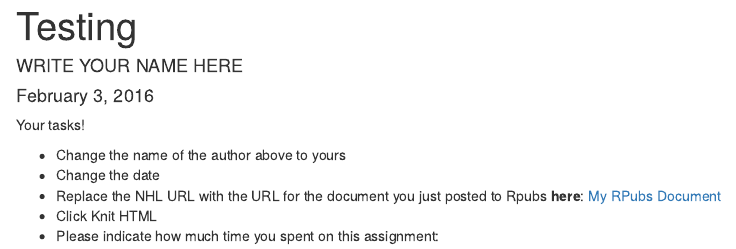
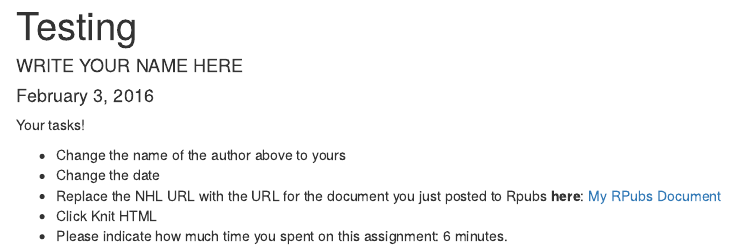
Before and after one commit to Middlebury-Data-Science/HW-0, an R Markdown document (HW-0.Rmd): the page in a window 1100 px wide, from its top. Rendered offline with R 4.5, knitr and Pandoc, with nearby package versions.

Commit message:
Testing.

```diff
--- a/HW-0.Rmd
+++ b/HW-0.Rmd
@@ -11,4 +11,4 @@ Your tasks!
 * Change the date
 * Replace the NHL URL with the URL for the document you just posted to Rpubs **here**: [My RPubs Document](https://www.nhl.com/)
 * Click Knit HTML
-* Please indicate how much time you spent on this assignment:
+* Please indicate how much time you spent on this assignment: 6 minutes.
```
